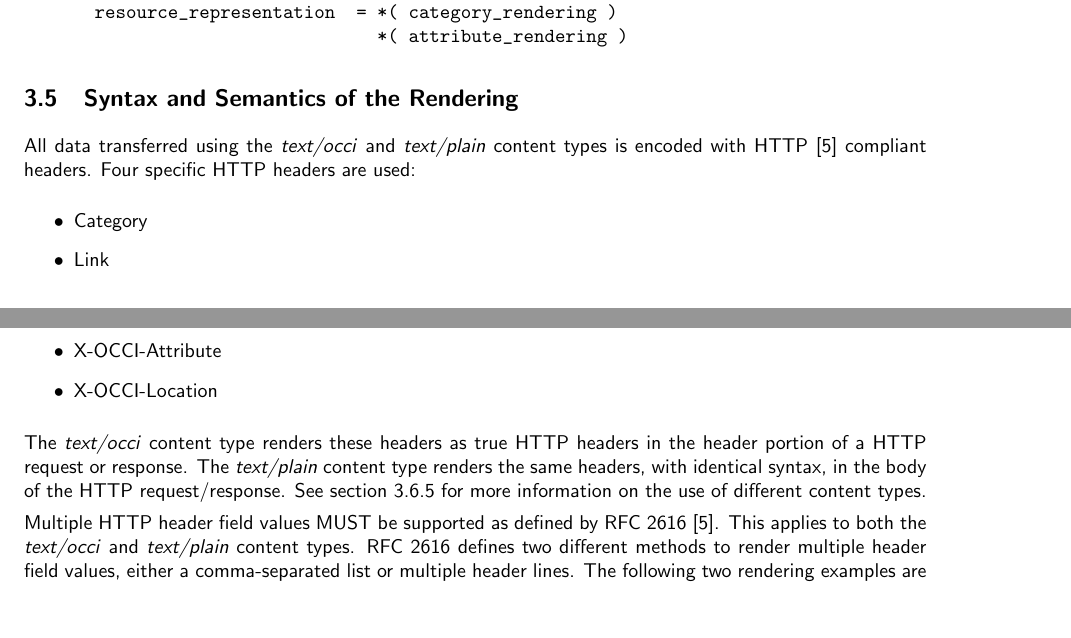
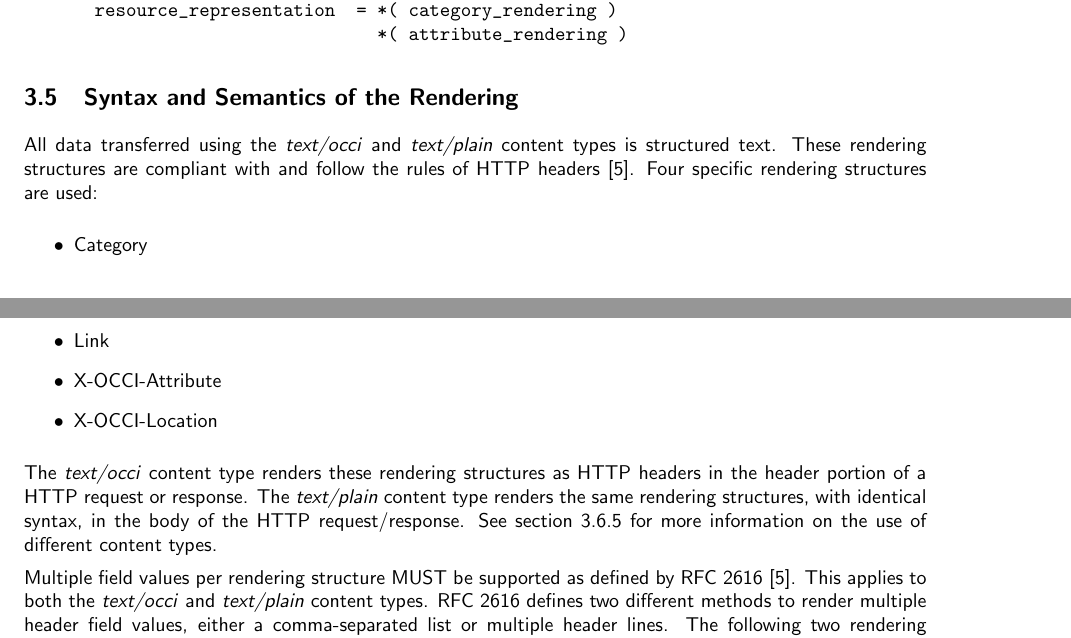
Before and after one commit to occiware/occi-wg, a LaTeX document (http_rendering.tex): two parts of pages 16 and 17 of 27, joined at a grey line, cut so that both start at the same text, the shorter picture padded with empty space. Compiled offline with pdfLaTeX.

Commit message:
changes to section 3.5
git-svn-id: file://localhost/tmp/svn2git/occi-wg/svn/trunk@455 03f8628b-ed47-4a1f-bca9-bd5ac709a1f8

```diff
--- a/http_rendering.tex
+++ b/http_rendering.tex
@@ -948,8 +948,9 @@ response                   =  1*( resource_representation )
 \subsection{Syntax and Semantics of the Rendering}
 \label{sec:syntax}
 All data transferred using the \textit{text/occi} and
-\textit{text/plain} content types is encoded with HTTP \cite{rfc2616}
-compliant headers. Four specific HTTP headers are used:
+\textit{text/plain} content types is structured text. These rendering structures
+are compliant with and follow the rules of HTTP headers \cite{rfc2616}.
+Four specific rendering structures are used:
 
 \begin{itemize}
   \item Category
@@ -958,14 +959,14 @@ compliant headers. Four specific HTTP headers are used:
   \item X-OCCI-Location
 \end{itemize}
 
-The \textit{text/occi} content type renders these headers as true HTTP
+The \textit{text/occi} content type renders these rendering structures as HTTP
 headers in the header portion of a HTTP request or response. The
-\textit{text/plain} content type renders the same headers, with
+\textit{text/plain} content type renders the same rendering structures, with
 identical syntax, in the body of the HTTP request/response. See
 section \ref{sec:content_type} for more information on the use of
 different content types.
 
-Multiple HTTP header field values MUST be supported as defined by
+Multiple field values per rendering structure MUST be supported as defined by
 RFC~2616 \cite{rfc2616}. This applies to both the \textit{text/occi}
 and \textit{text/plain} content types. RFC 2616 defines two different
 methods to render multiple header field values, either a
```
Also changed, not shown: http_rendering.tex (5 more changed lines).
